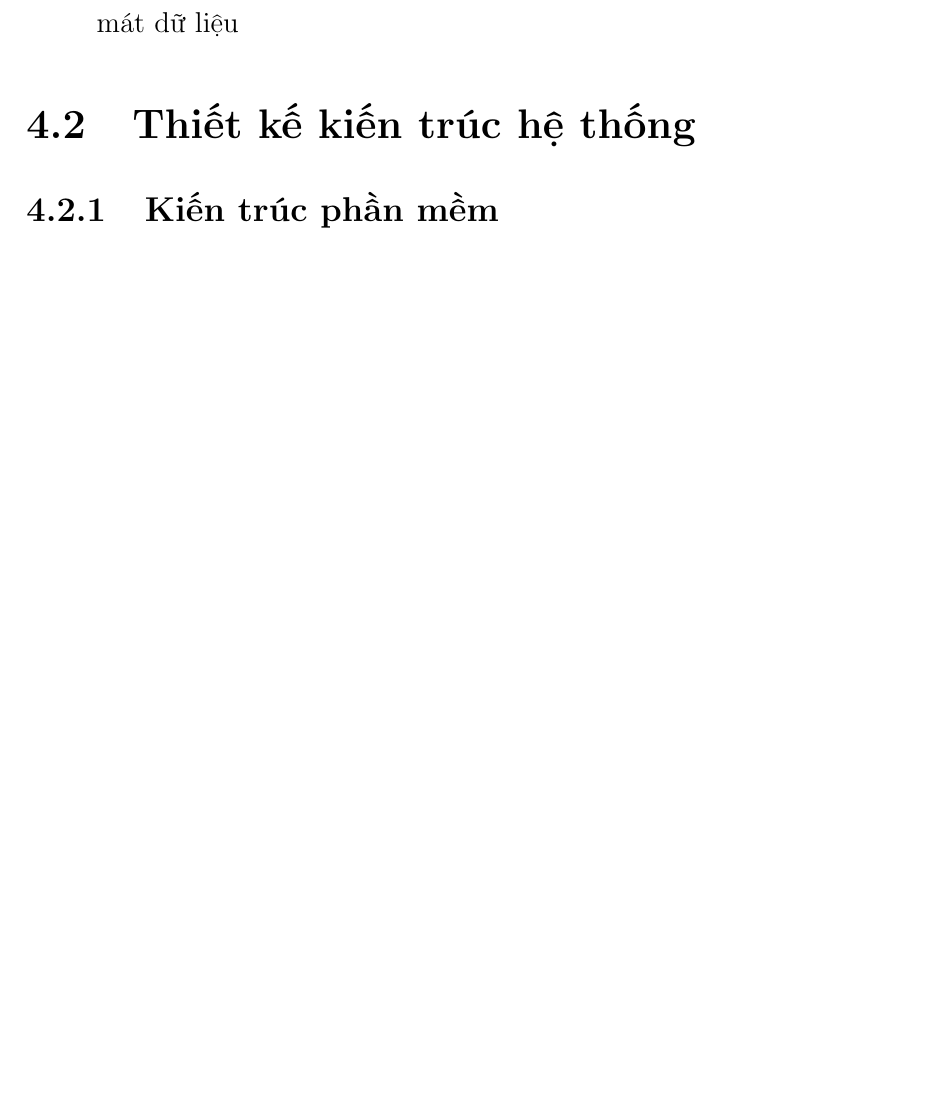
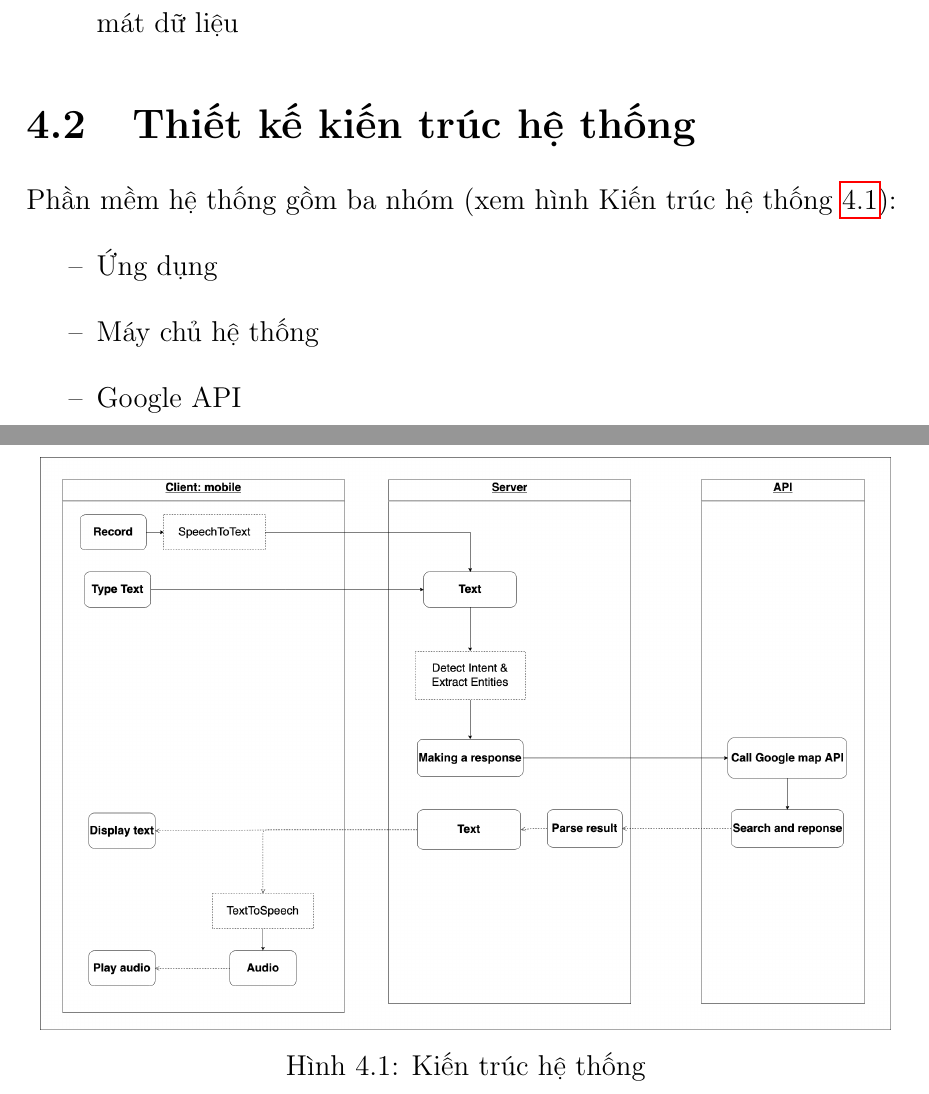
Before and after one commit to myduyenn218/Report_KL_2021, a LaTeX document (KL_2021_17130045.tex, which reads Chapter4/chapter4.tex): part of page 20 of 24 before the commit and two parts of pages 20 and 21 of 25 after it, the two joined at a grey line, cut so that both start at the same text, the shorter picture padded with empty space. Compiled offline with pdfLaTeX.

Commit message:
structure system

```diff
--- a/Chapter4/chapter4.tex
+++ b/Chapter4/chapter4.tex
@@ -68,5 +68,15 @@ Yêu cầu giao diện cho chức năng Chat chỉ đường bằng giọng nói
 \end{itemize}
 
 \section{Thiết kế kiến trúc hệ thống}
-
-\subsection{Kiến trúc phần mềm}
+Phần mềm hệ thống gồm ba nhóm (xem hình Kiến trúc hệ thống \ref{fig:kien-truc-he-thong}):
+\begin{itemize}
+    \item[--] Ứng dụng
+    \item[--] Máy chủ hệ thống
+    \item[--] Google API
+\end{itemize}
+\begin{figure}[htp]
+    \centering
+    \includegraphics[width=15cm]{images/Structure-Sytem.png}
+    \caption{Kiến trúc hệ thống}
+    \label{fig:kien-truc-he-thong}
+\end{figure}
```
Also changed, not shown: images/Structure-Sytem.png (added).
